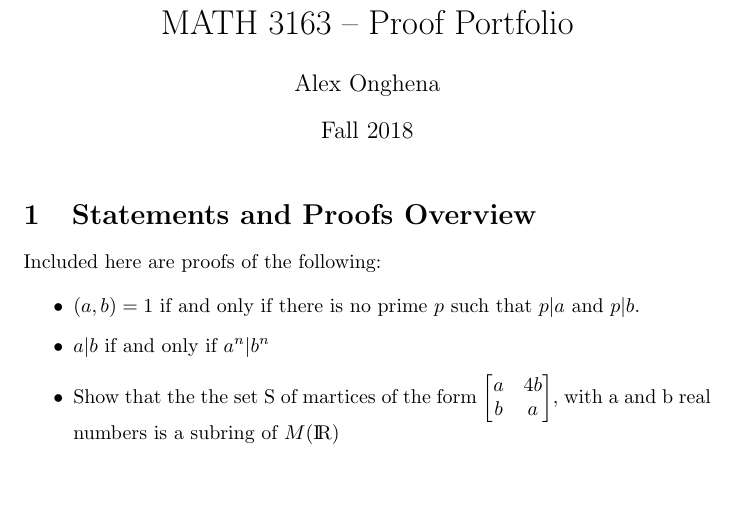
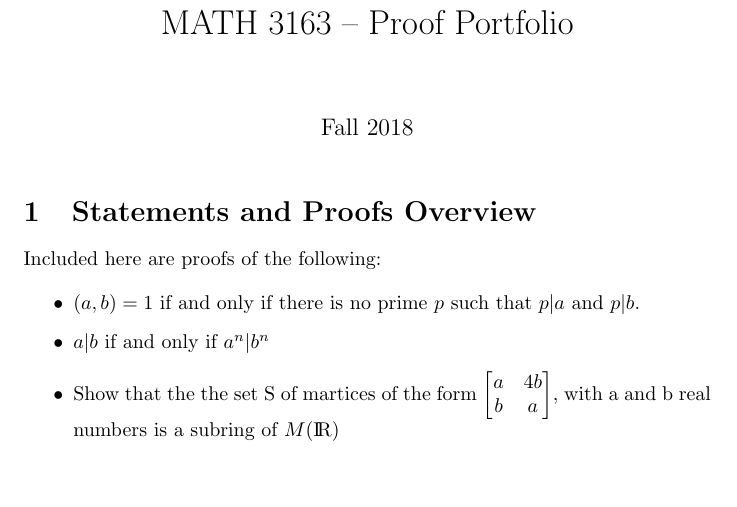
Before and after one commit to aonghena/Proof-Portfolio-Math-3163, a LaTeX document (proofPortfolio.tex): part of page 1 of 3, cut so that both start at the same text, the shorter picture padded with empty space. Compiled offline with pdfLaTeX.

Commit message:
Update proofPortfolio.tex

```diff
--- a/proofPortfolio.tex
+++ b/proofPortfolio.tex
@@ -19,7 +19,7 @@
 \newtheorem{theorem}{Theorem}
 
 \title{MATH 3163 -- Proof Portfolio}
-\author{Alex Onghena}
+\author{}
 \date{Fall 2018}
 %\date{\today}
 
```
